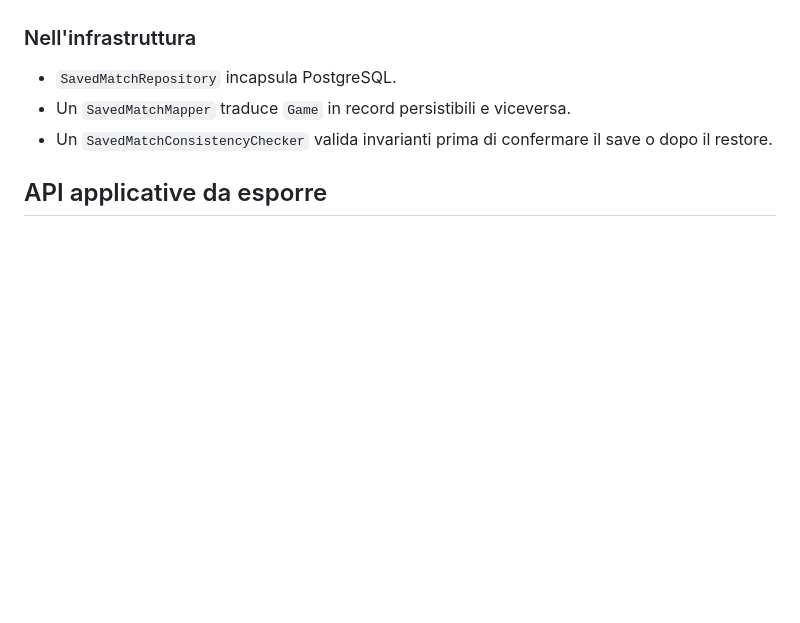
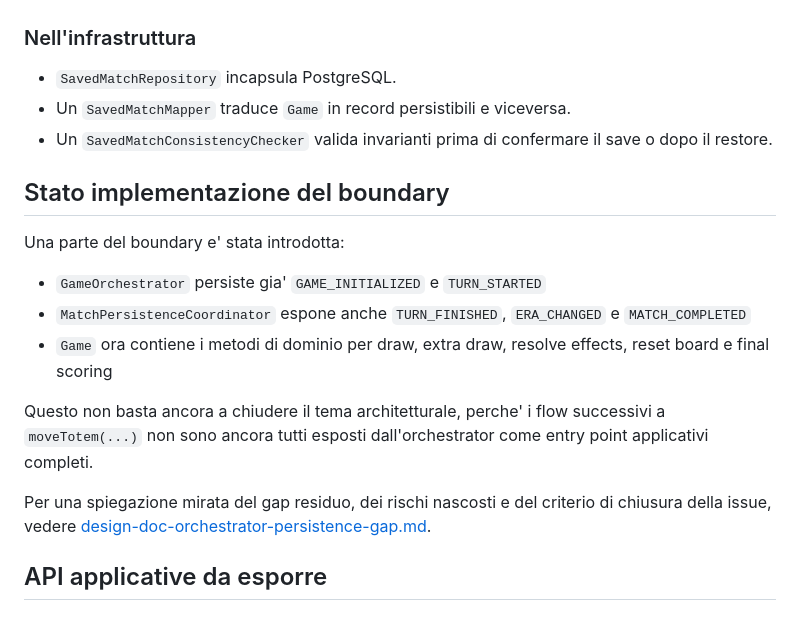
Before and after one commit to Zorli/MesosProject, a Markdown page: docs/design-doc-save-match-state.md, the part around the change. Rendered like a GitHub page; blank space fills up the shorter version.

Commit message:
docs: explain orchestrator persistence gap

```diff
--- a/docs/design-doc-save-match-state.md
+++ b/docs/design-doc-save-match-state.md
@@ -272,6 +272,19 @@ Poi il match persistito puo' essere eliminato in una transazione finale separata
 - Un `SavedMatchMapper` traduce `Game` in record persistibili e viceversa.
 - Un `SavedMatchConsistencyChecker` valida invarianti prima di confermare il save o dopo il restore.
 
+## Stato implementazione del boundary
+Una parte del boundary e' stata introdotta:
+- `GameOrchestrator` persiste gia' `GAME_INITIALIZED` e `TURN_STARTED`
+- `MatchPersistenceCoordinator` espone anche `TURN_FINISHED`, `ERA_CHANGED` e `MATCH_COMPLETED`
+- `Game` ora contiene i metodi di dominio per draw, extra draw, resolve effects, reset board e final scoring
+
+Questo non basta ancora a chiudere il tema architetturale, perche' i flow successivi a
+`moveTotem(...)` non sono ancora tutti esposti dall'orchestrator come entry point applicativi
+completi.
+
+Per una spiegazione mirata del gap residuo, dei rischi nascosti e del criterio di chiusura della
+issue, vedere [design-doc-orchestrator-persistence-gap.md](/Users/tommaso/Developer/ing-sw-2026-Vaccari-Zorloni-Viggiano-Zanatta/docs/design-doc-orchestrator-persistence-gap.md).
+
 ## API applicative da esporre
 ### `SavedMatchService`
 - `initializeMatch(Game game, List<Player> players)`
```
Also changed, not shown: docs/design-doc-orchestrator-persistence-gap.md (added, +100 -0 lines).
